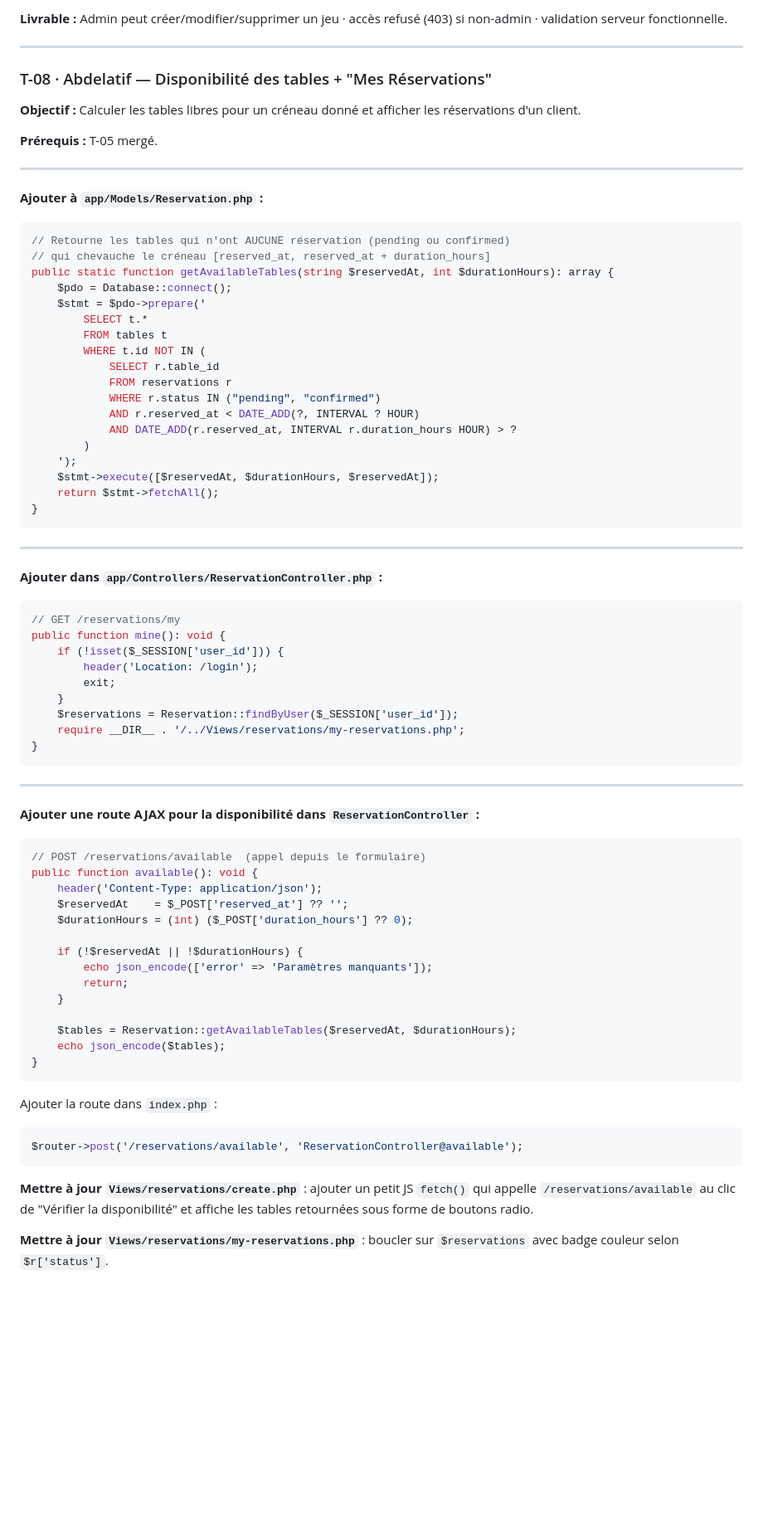
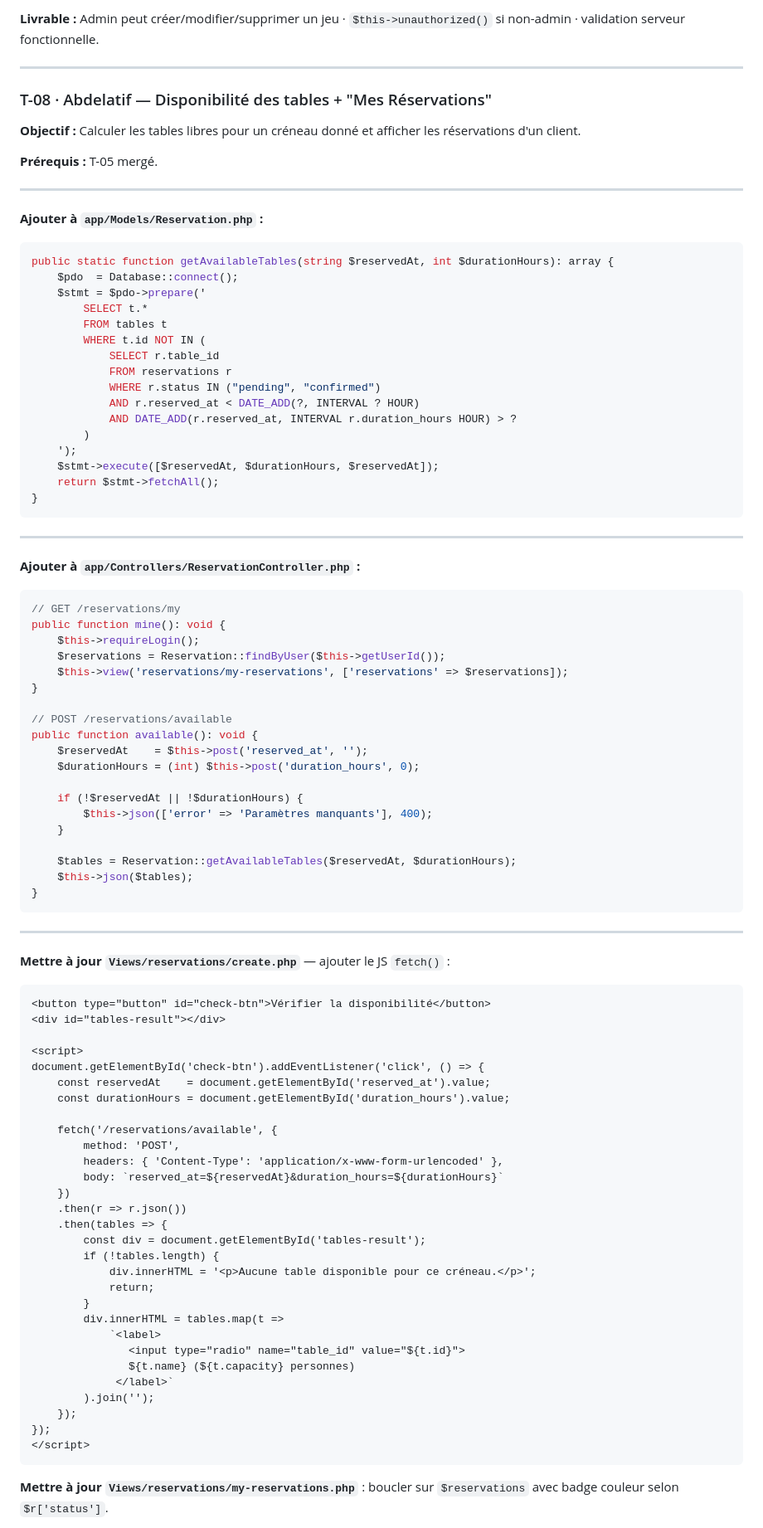
Before and after one commit to BEN-ESSAHRAOUI-Yassine/GameCafe_Manager_PRJ, a Markdown page: tasks.md, the part around one of its changes. Shown at 83% size. Rendered like a GitHub page; blank space fills up the shorter version.

````diff
--- a/tasks.md
+++ b/tasks.md
@@ -832,5 +1034,5 @@ if ($_SESSION['role'] !== 'admin') {
 
-**Livrable :** Admin peut créer/modifier/supprimer un jeu · accès refusé (403) si non-admin · validation serveur fonctionnelle.
+**Livrable :** Admin peut créer/modifier/supprimer un jeu · `$this->unauthorized()` si non-admin · validation serveur fonctionnelle.
 
 ---
 
@@ -845,10 +1047,8 @@ if ($_SESSION['role'] !== 'admin') {
 **Ajouter à `app/Models/Reservation.php` :**
 
 ```php
-// Retourne les tables qui n'ont AUCUNE réservation (pending ou confirmed)
-// qui chevauche le créneau [reserved_at, reserved_at + duration_hours]
 public static function getAvailableTables(string $reservedAt, int $durationHours): array {
-    $pdo = Database::connect();
+    $pdo  = Database::connect();
     $stmt = $pdo->prepare('
         SELECT t.*
         FROM tables t
@@ -867,47 +1067,65 @@ public static function getAvailableTables(string $reservedAt, int $durationHours
 
 ---
 
-**Ajouter dans `app/Controllers/ReservationController.php` :**
+**Ajouter à `app/Controllers/ReservationController.php` :**
 
 ```php
 // GET /reservations/my
 public function mine(): void {
-    if (!isset($_SESSION['user_id'])) {
-        header('Location: /login');
-        exit;
+    $this->requireLogin();
+    $reservations = Reservation::findByUser($this->getUserId());
+    $this->view('reservations/my-reservations', ['reservations' => $reservations]);
+}
+
+// POST /reservations/available
+public function available(): void {
+    $reservedAt    = $this->post('reserved_at', '');
+    $durationHours = (int) $this->post('duration_hours', 0);
+
+    if (!$reservedAt || !$durationHours) {
+        $this->json(['error' => 'Paramètres manquants'], 400);
     }
-    $reservations = Reservation::findByUser($_SESSION['user_id']);
-    require __DIR__ . '/../Views/reservations/my-reservations.php';
+
+    $tables = Reservation::getAvailableTables($reservedAt, $durationHours);
+    $this->json($tables);
 }
 ```
 
 ---
 
-**Ajouter une route AJAX pour la disponibilité dans `ReservationController` :**
+**Mettre à jour `Views/reservations/create.php`** — ajouter le JS `fetch()` :
 
-```php
-// POST /reservations/available  (appel depuis le formulaire)
-public function available(): void {
-    header('Content-Type: application/json');
-    $reservedAt    = $_POST['reserved_at'] ?? '';
-    $durationHours = (int) ($_POST['duration_hours'] ?? 0);
+```html
+<button type="button" id="check-btn">Vérifier la disponibilité</button>
+<div id="tables-result"></div>
 
-    if (!$reservedAt || !$durationHours) {
-        echo json_encode(['error' => 'Paramètres manquants']);
-        return;
-    }
+<script>
+document.getElementById('check-btn').addEventListener('click', () => {
+    const reservedAt    = document.getElementById('reserved_at').value;
+    const durationHours = document.getElementById('duration_hours').value;
 
-    $tables = Reservation::getAvailableTables($reservedAt, $durationHours);
-    echo json_encode($tables);
-}
+    fetch('/reservations/available', {
+        method: 'POST',
+        headers: { 'Content-Type': 'application/x-www-form-urlencoded' },
+        body: `reserved_at=${reservedAt}&duration_hours=${durationHours}`
+    })
+    .then(r => r.json())
+    .then(tables => {
+        const div = document.getElementById('tables-result');
+        if (!tables.length) {
+            div.innerHTML = '<p>Aucune table disponible pour ce créneau.</p>';
+            return;
+        }
+        div.innerHTML = tables.map(t =>
+            `<label>
+               <input type="radio" name="table_id" value="${t.id}">
+               ${t.name} (${t.capacity} personnes)
+             </label>`
+        ).join('');
+    });
+});
+</script>
 ```
-
-Ajouter la route dans `index.php` :
-```php
-$router->post('/reservations/available', 'ReservationController@available');
-```
-
-**Mettre à jour `Views/reservations/create.php`** : ajouter un petit JS `fetch()` qui appelle `/reservations/available` au clic de "Vérifier la disponibilité" et affiche les tables retournées sous forme de boutons radio.
 
 **Mettre à jour `Views/reservations/my-reservations.php`** : boucler sur `$reservations` avec badge couleur selon `$r['status']`.
 
````
Also changed, not shown: other parts of tasks.md (+415 -251 lines).
